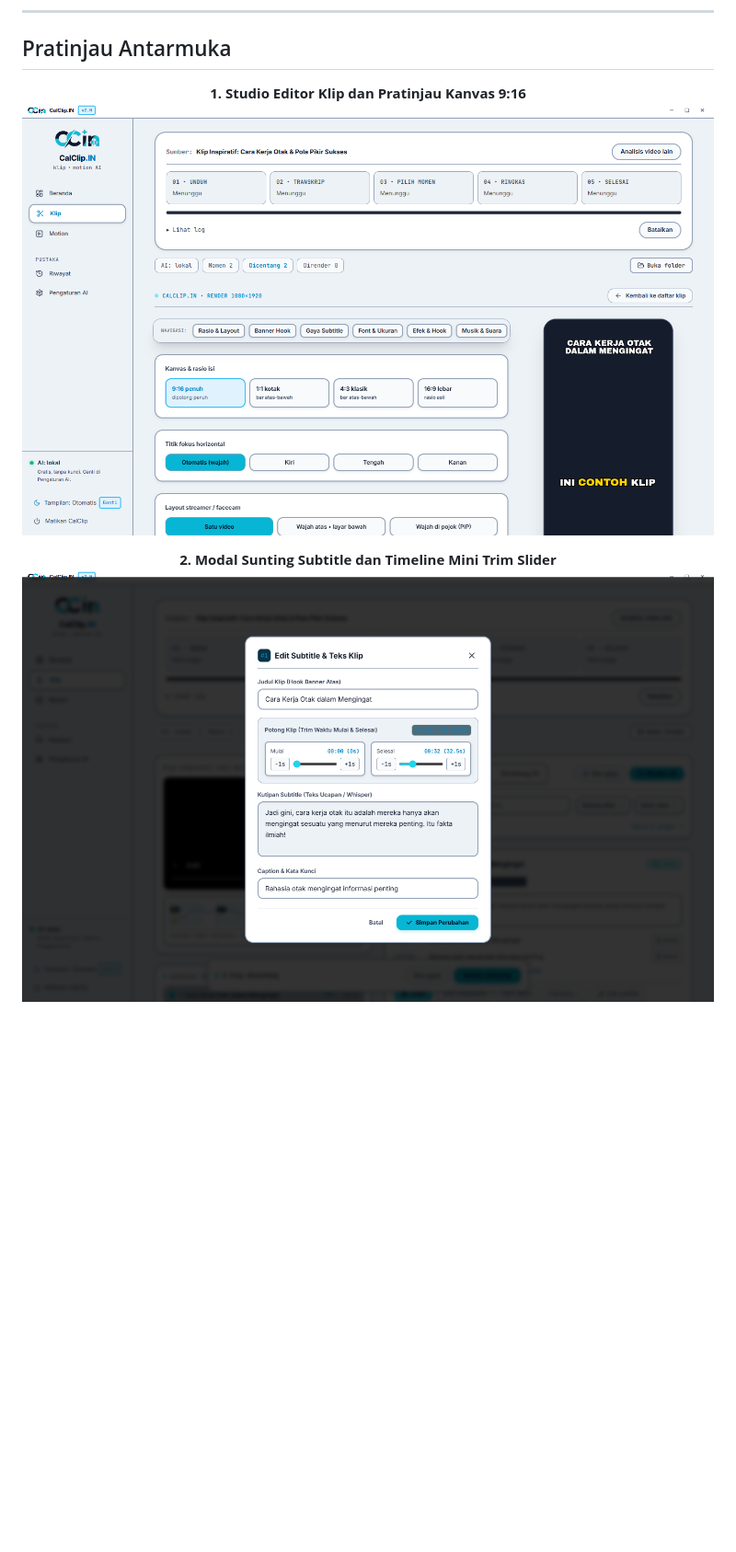
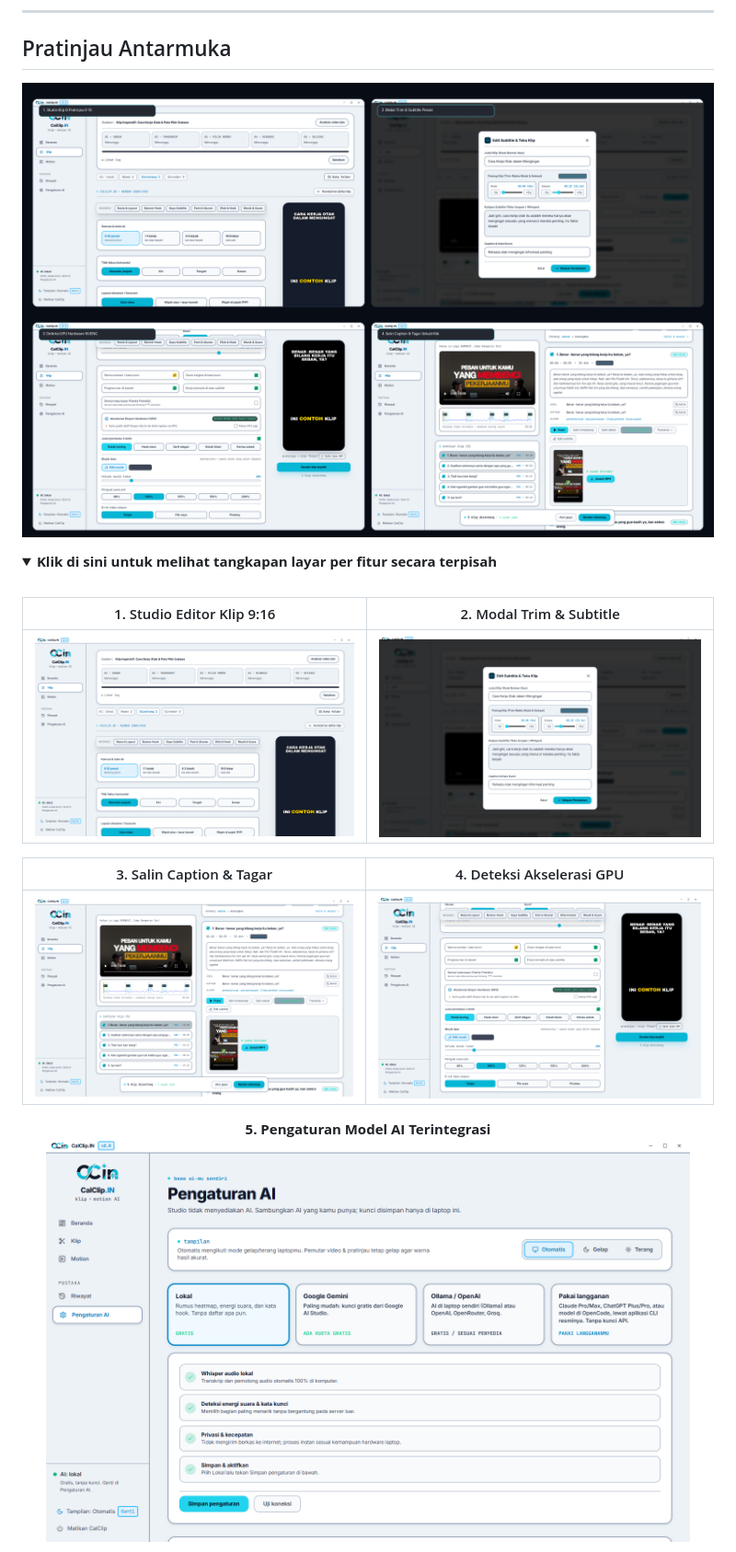
Before and after one commit to IkhsanFreya/calclip, a Markdown page: README.md, the part around one of its changes. Shown at 92% size. Rendered like a GitHub page; pictures changed too: docs/tangkapan-layar/pratinjau-kolase.png (added); folded sections open; blank space fills up the shorter version.

Commit message:
feat(installer, docs): sesuaikan alur wizard instalasi bahasa indonesia dan ringkas pratinjau antarmuka

```diff
--- a/README.md
+++ b/README.md
@@ -29,12 +29,23 @@ Seluruh proses transkripsi, deteksi wajah, dan rendering video berjalan secara l
 ## Pratinjau Antarmuka
 
 <p align="center">
-  <b>1. Studio Editor Klip dan Pratinjau Kanvas 9:16</b><br>
-  <img src="docs/tangkapan-layar/01-studio-klip-preview.png" alt="Studio Editor & Preview" width="850">
+  <img src="docs/tangkapan-layar/pratinjau-kolase.png" alt="Pratinjau Antarmuka CalClip.IN" width="920">
 </p>
 
+<details>
+<summary><b>Klik di sini untuk melihat tangkapan layar per fitur secara terpisah</b></summary>
+<br>
+
+| 1. Studio Editor Klip 9:16 | 2. Modal Trim & Subtitle |
+| :---: | :---: |
+| <img src="docs/tangkapan-layar/01-studio-klip-preview.png" width="440" alt="Studio Editor"> | <img src="docs/tangkapan-layar/02-modal-trim-subtitle.png" width="440" alt="Modal Trim"> |
+
+| 3. Salin Caption & Tagar | 4. Deteksi Akselerasi GPU |
+| :---: | :---: |
+| <img src="docs/tangkapan-layar/03-salin-caption-hashtag.png" width="440" alt="Salin Caption"> | <img src="docs/tangkapan-layar/04-akselerasi-gpu-nvenc.png" width="440" alt="Akselerasi GPU"> |
+
 <p align="center">
-  <b>2. Modal Sunting Subtitle dan Timeline Mini Trim Slider</b><br>
-  <img src="docs/tangkapan-layar/02-modal-trim-subtitle.png" alt="Modal Trim Subtitle" width="850">
+  <b>5. Pengaturan Model AI Terintegrasi</b><br>
+  <img src="docs/tangkapan-layar/05-pengaturan-ai-update.png" width="700" alt="Pengaturan AI">
 </p>
 
```
Also changed, not shown: other parts of README.md (+1 -14 lines), 3 other files.
